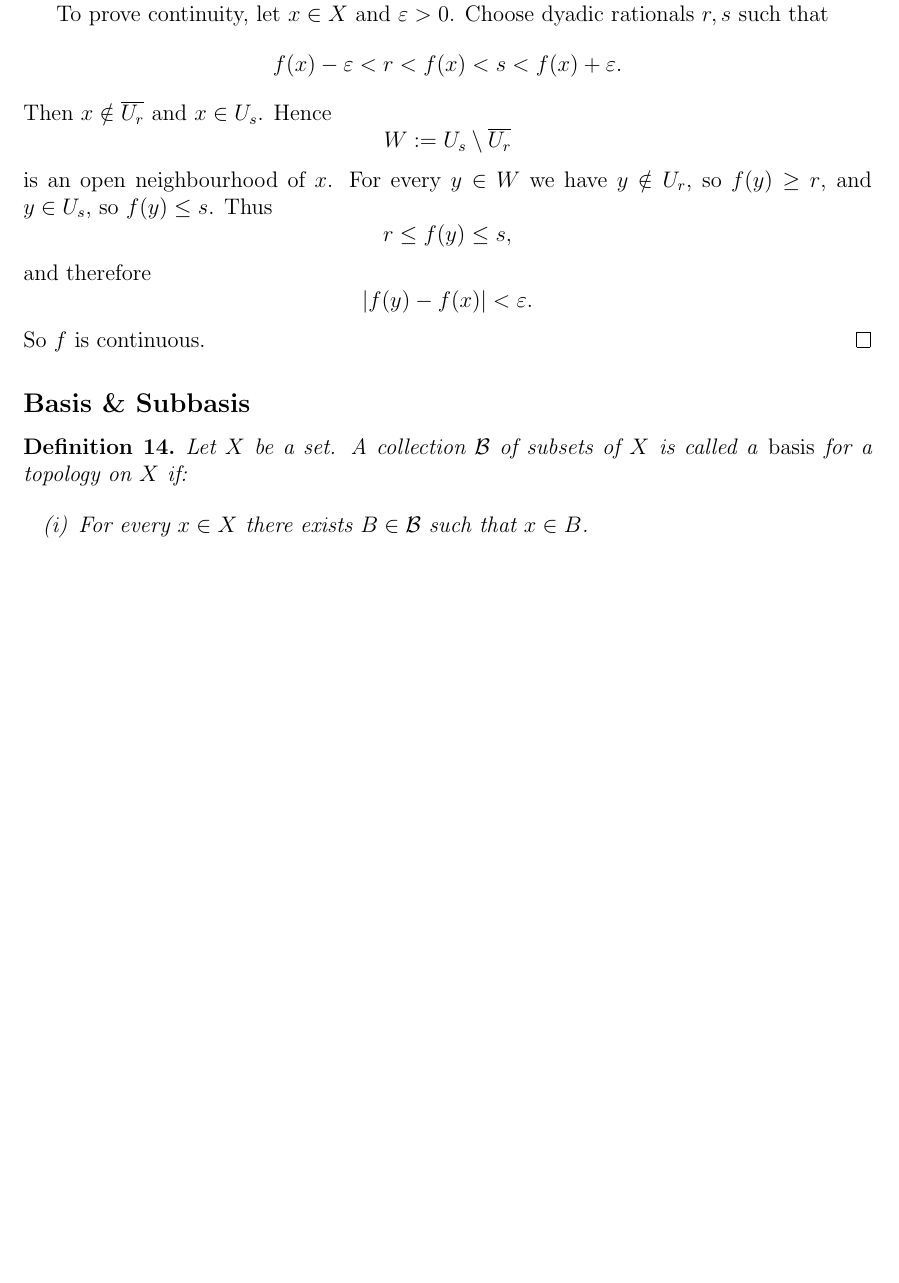
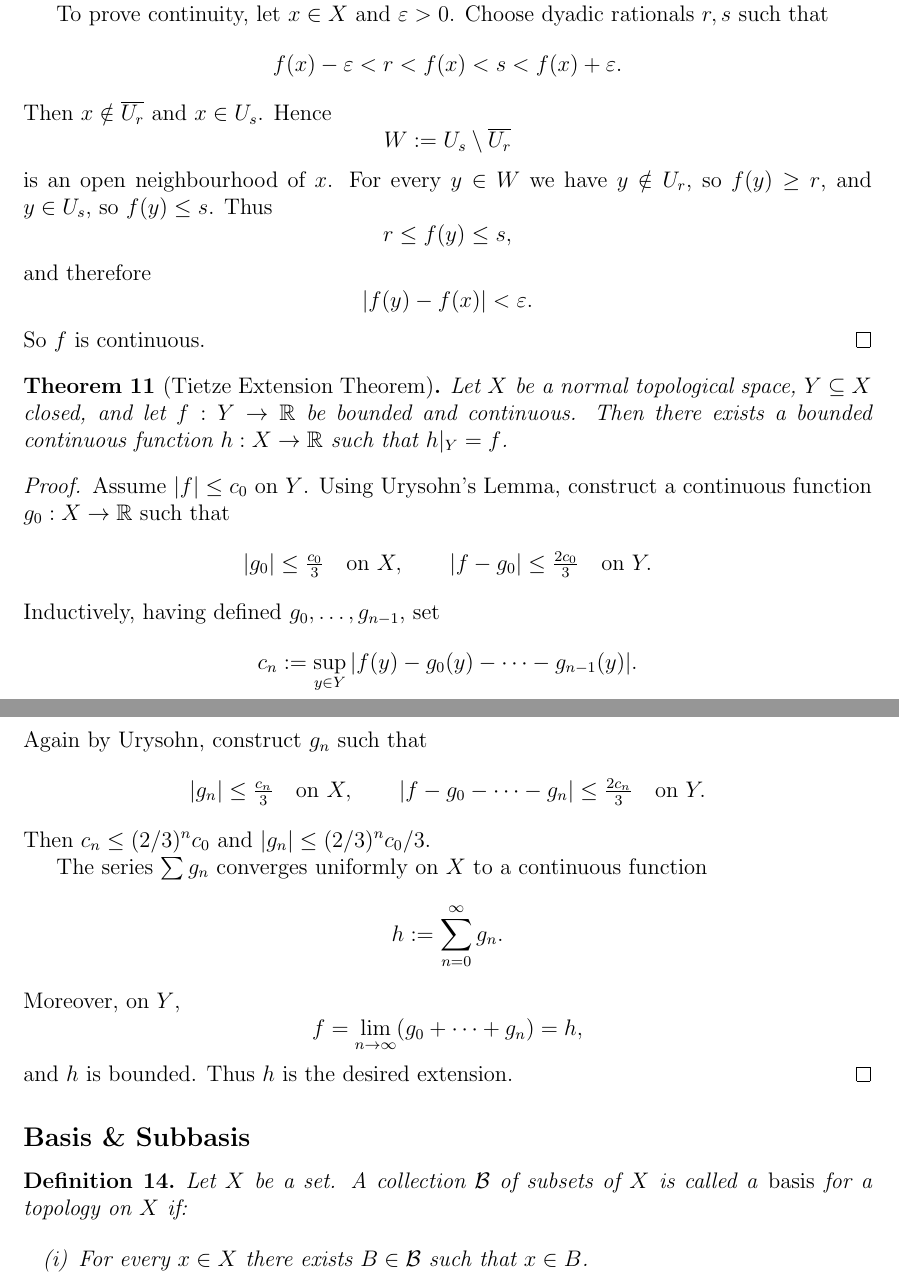
Before and after one commit to gilbertbrandow/MATM36, a LaTeX document (Important Theorems/course_summary.tex): part of page 8 of 10 before the commit and two parts of pages 8 and 9 of 10 after it, the two joined at a grey line, cut so that both start at the same text, the shorter picture padded with empty space. Compiled offline with pdfLaTeX.

Commit message:
Uploaded tietze

```diff
--- a/Important Theorems/course_summary.tex
+++ b/Important Theorems/course_summary.tex
@@ -564,6 +564,39 @@ and therefore
 So $f$ is continuous.
 \end{proof}
 
+\begin{theorem}[Tietze Extension Theorem]
+Let $X$ be a normal topological space, $Y \subseteq X$ closed, and let
+$f:Y \to \mathbb{R}$ be bounded and continuous. Then there exists a bounded continuous function
+$h:X \to \mathbb{R}$ such that $h|_Y = f$.
+\end{theorem}
+
+\begin{proof}
+Assume $|f|\le c_0$ on $Y$. Using Urysohn's Lemma, construct a continuous function $g_0:X\to\mathbb{R}$ such that
+\[
+|g_0|\le \tfrac{c_0}{3} \quad \text{on } X, \qquad |f-g_0|\le \tfrac{2c_0}{3} \quad \text{on } Y.
+\]
+Inductively, having defined $g_0,\dots,g_{n-1}$, set
+\[
+c_n := \sup_{y\in Y} |f(y)-g_0(y)-\cdots-g_{n-1}(y)|.
+\]
+Again by Urysohn, construct $g_n$ such that
+\[
+|g_n|\le \tfrac{c_n}{3} \quad \text{on } X, \qquad
+|f-g_0-\cdots-g_n|\le \tfrac{2c_n}{3} \quad \text{on } Y.
+\]
+Then $c_n \le (2/3)^n c_0$ and $|g_n|\le (2/3)^n c_0/3$.
+
+The series $\sum g_n$ converges uniformly on $X$ to a continuous function
+\[
+h := \sum_{n=0}^\infty g_n.
+\]
+Moreover, on $Y$,
+\[
+f = \lim_{n\to\infty} (g_0+\cdots+g_n) = h,
+\]
+and $h$ is bounded. Thus $h$ is the desired extension.
+\end{proof}
+
 
 \subsection*{Basis \& Subbasis}
 
```
Also changed, not shown: Important Theorems/pdf/course_summary.pdf, 3 other files.
